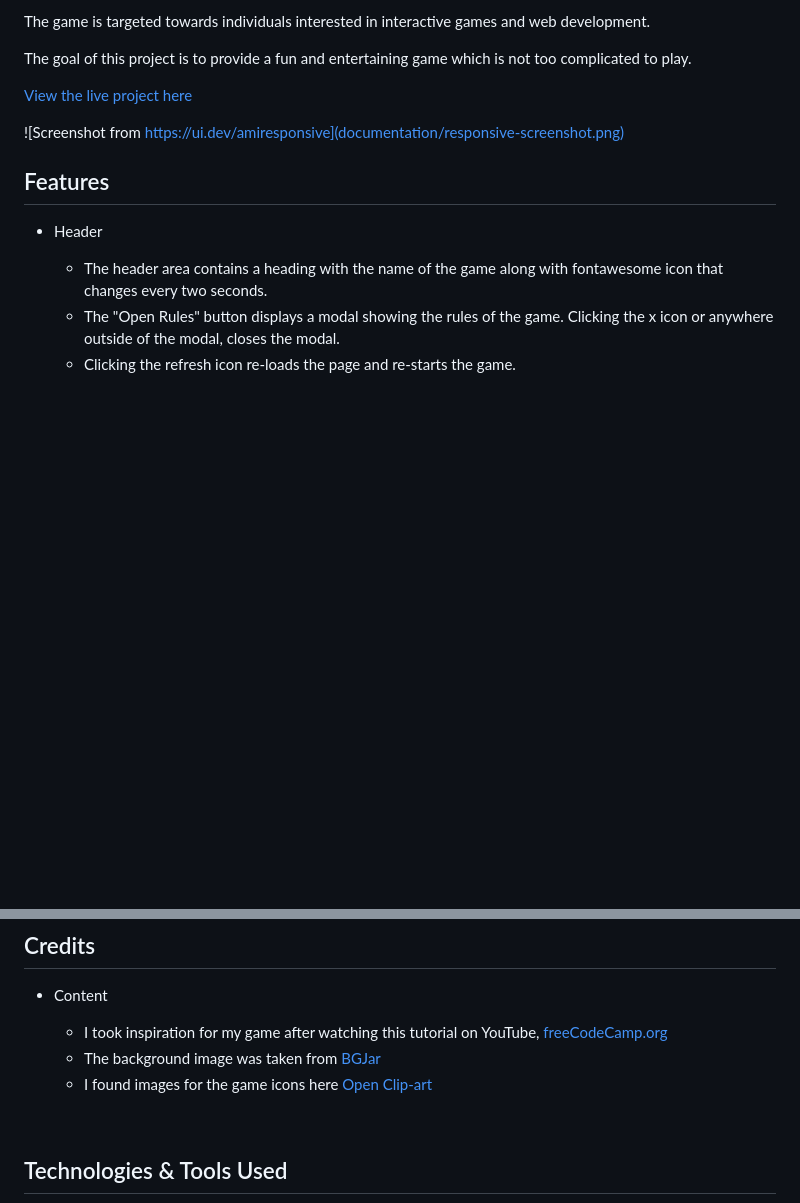
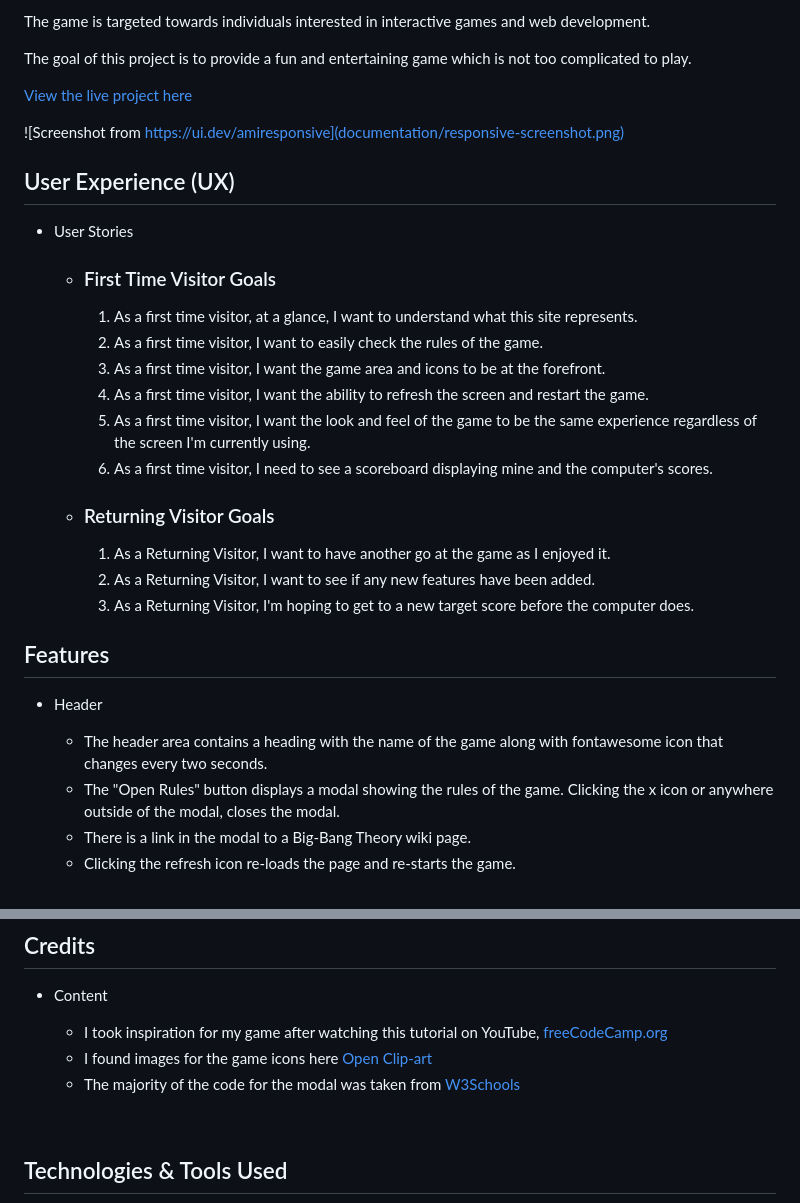
Before and after one commit to PajoHack/rock-paper-scissors-lizard-spock, a Markdown page: README.md, 2 parts joined by grey strips. GitHub-like rendering; blank space fills up the shorter version.

Commit message:
Update UX section of the README

```diff
--- a/README.md
+++ b/README.md
@@ -12,10 +12,30 @@ The goal of this project is to provide a fun and entertaining game which is not
 
 ![Screenshot from https://ui.dev/amiresponsive](documentation/responsive-screenshot.png)
 
+## User Experience (UX)
+
+- User Stories
+
+   - ### First Time Visitor Goals
+
+     1. As a first time visitor, at a glance, I want to understand what this site represents.
+     2. As a first time visitor, I want to easily check the rules of the game.
+     3. As a first time visitor, I want the game area and icons to be at the forefront.
+     4. As a first time visitor, I want the ability to refresh the screen and restart the game.
+     5. As a first time visitor, I want the look and feel of the game to be the same experience regardless of the screen I'm currently using.
+     6. As a first time visitor, I need to see a scoreboard displaying mine and the computer's scores.
+
+   - ### Returning Visitor Goals
+
+     1. As a Returning Visitor, I want to have another go at the game as I enjoyed it.
+     2. As a Returning Visitor, I want to see if any new features have been added.
+     3. As a Returning Visitor, I'm hoping to get to a new target score before the computer does.
+
 ## Features
 
 - Header
 
    - The header area contains a heading with the name of the game along with fontawesome icon that changes every two seconds.
    - The "Open Rules" button displays a modal showing the rules of the game. Clicking the x icon or anywhere outside of the modal, closes the modal.
+   - There is a link in the modal to a Big-Bang Theory wiki page.
    - Clicking the refresh icon re-loads the page and re-starts the game.
@@ -134,8 +158,8 @@ The goal of this project is to provide a fun and entertaining game which is not
 - Content
 
    - I took inspiration for my game after watching this tutorial on YouTube, [freeCodeCamp.org](https://www.youtube.com/watch?v=jaVNP3nIAv0&list=PLuPRotimWN7P4ahbxERol7yWIInp8loeA&index=25)
-   - The background image was taken from [BGJar](https://bgjar.com/colored-shapes)
    - I found images for the game icons here [Open Clip-art](https://openclipart.org/detail/325665/rock-paper-scissors-lizard-spock)
+   - The majority of the code for the modal was taken from [W3Schools](https://www.w3schools.com/howto/tryit.asp?filename=tryhow_css_modal)
 
 <br>
 
```
Also changed, not shown: other parts of README.md (+4 -0 lines), assets/images/colored-shapes.png (deleted), assets/images/lizard.png (renamed from assets/images/lizzard.png), documentation/responsive-screenshot.png, documentation/rules-of-the-game.png (added), 3 other files.
